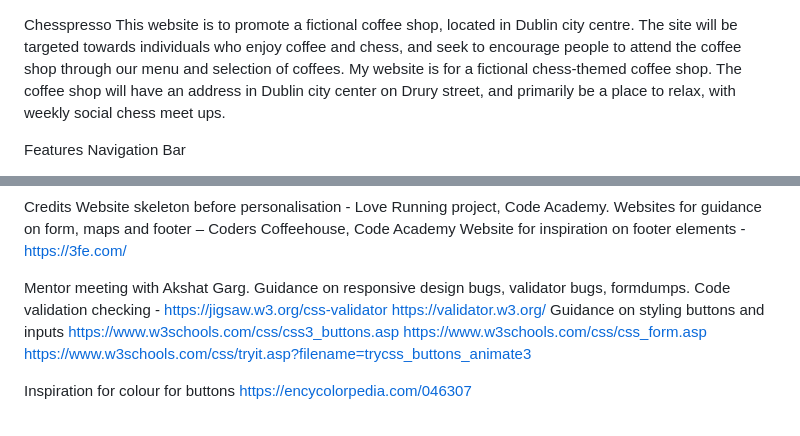
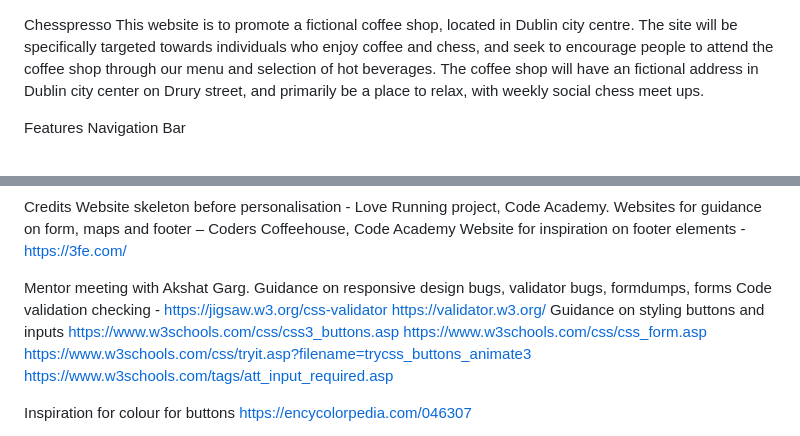
Before and after one commit to Code-Institute-Submissions/StephenPhilipOFlynn-project11, a Markdown page: README.md, 2 parts joined by grey strips. Drawn GitHub-style.

Commit message:
further content to readme

```diff
--- a/README.md
+++ b/README.md
@@ -1,7 +1,6 @@
 Chesspresso
 This website is to promote a fictional coffee shop, located in Dublin city centre.
-The site will be targeted towards individuals who enjoy coffee and chess, and seek to encourage people to attend the coffee shop through our menu and selection of coffees.
-My website is for a fictional chess-themed coffee shop. The coffee shop will have an address in Dublin city center on Drury street, and primarily be a place to relax, with weekly social chess meet ups.
+The site will be specifically targeted towards individuals who enjoy coffee and chess, and seek to encourage people to attend the coffee shop through our menu and selection of hot beverages. The coffee shop will have an fictional address in Dublin city center on Drury street, and primarily be a place to relax, with weekly social chess meet ups.
 
 Features
 Navigation Bar
@@ -49,7 +48,7 @@ Website skeleton before personalisation - Love Running project, Code Academy.
 Websites for guidance on form, maps and footer – Coders Coffeehouse, Code Academy
 Website for inspiration on footer elements - https://3fe.com/
 
-Mentor meeting with Akshat Garg. Guidance on responsive design bugs, validator bugs, formdumps.
+Mentor meeting with Akshat Garg. Guidance on responsive design bugs, validator bugs, formdumps, forms
 Code validation checking -
 https://jigsaw.w3.org/css-validator
 https://validator.w3.org/
@@ -57,7 +56,7 @@ Guidance on styling buttons and inputs
 https://www.w3schools.com/css/css3_buttons.asp
 https://www.w3schools.com/css/css_form.asp
 https://www.w3schools.com/css/tryit.asp?filename=trycss_buttons_animate3
-
+https://www.w3schools.com/tags/att_input_required.asp
 
 Inspiration for colour for buttons
 https://encycolorpedia.com/046307
```
